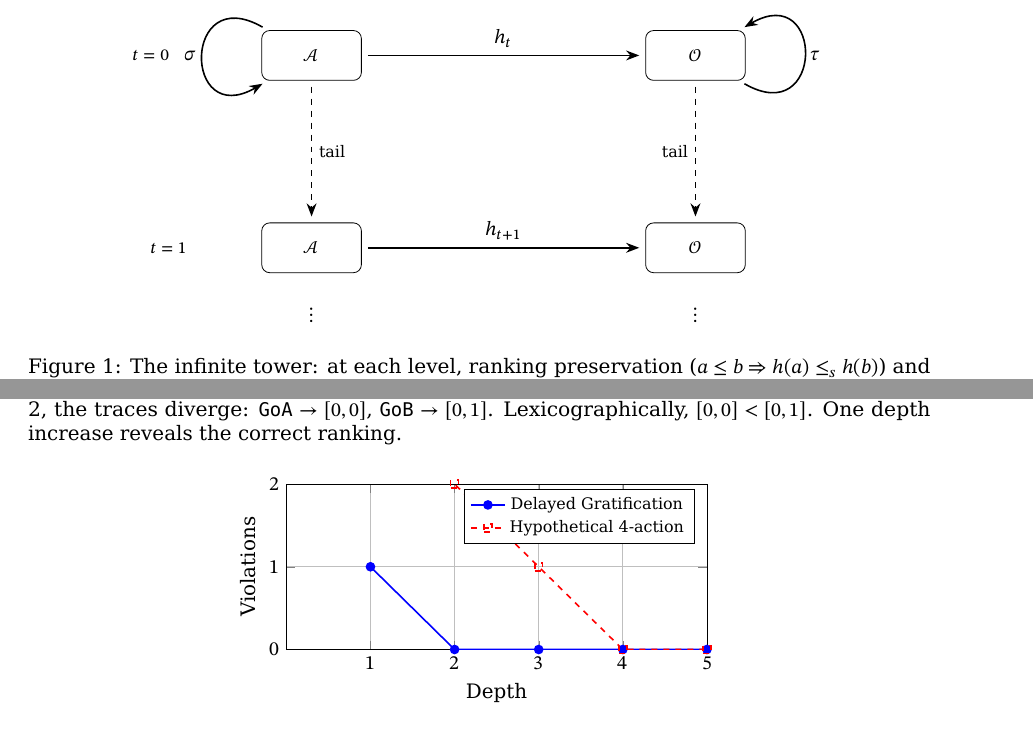
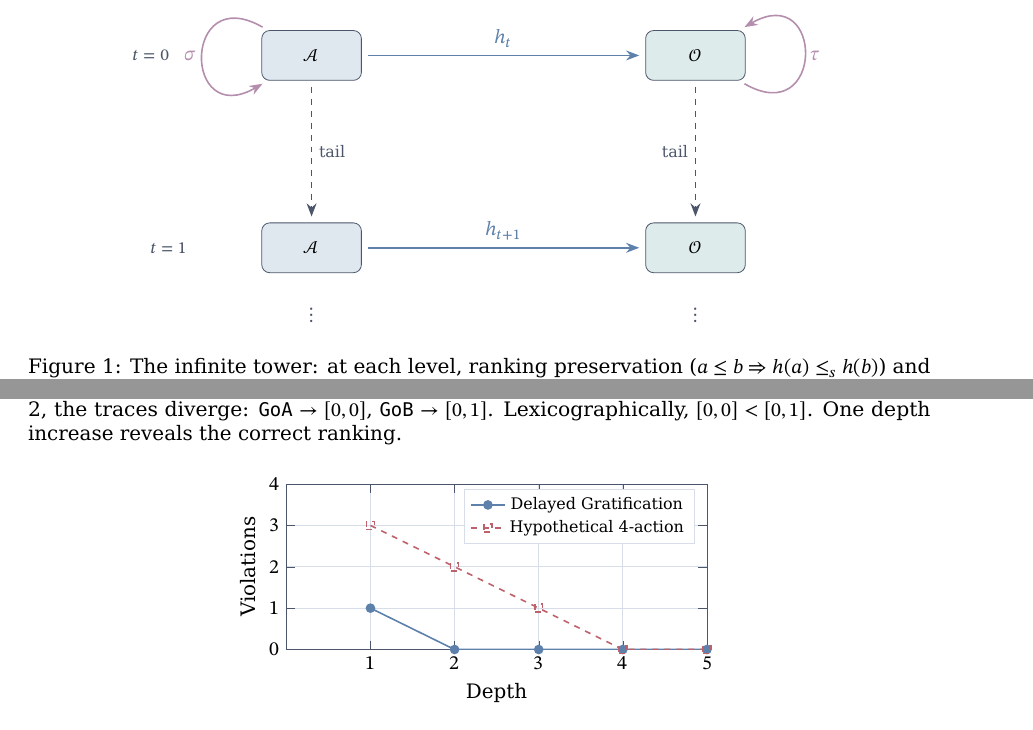
Before and after one commit to doctorcorral/csh-rl, a LaTeX paper (literate/CSHRL.lagda.tex): two parts of pages 3 and 16 of 20, joined at a grey line, cut so that both start at the same text. The pictures show the PDF file literate/CSHRL.pdf that the author committed with the source.

Commit message:
change nord styling

```diff
--- a/literate/CSHRL.lagda.tex
+++ b/literate/CSHRL.lagda.tex
@@ -58,6 +58,28 @@
 \definecolor{AgdaPrimitive}             {HTML}{81A1C1}  % Light blue
 \definecolor{AgdaRecord}                {HTML}{81A1C1}  % Light blue
 \definecolor{AgdaArgument}              {HTML}{4C566A}  % Dark gray
+
+% Nord palette colors for figures and diagrams
+% Polar Night (dark backgrounds)
+\definecolor{nord0}{HTML}{2E3440}
+\definecolor{nord1}{HTML}{3B4252}
+\definecolor{nord2}{HTML}{434C5E}
+\definecolor{nord3}{HTML}{4C566A}
+% Snow Storm (light backgrounds)
+\definecolor{nord4}{HTML}{D8DEE9}
+\definecolor{nord5}{HTML}{E5E9F0}
+\definecolor{nord6}{HTML}{ECEFF4}
+% Frost (blues/cyans)
+\definecolor{nord7}{HTML}{8FBCBB}   % Teal
+\definecolor{nord8}{HTML}{88C0D0}   % Cyan
+\definecolor{nord9}{HTML}{81A1C1}   % Light blue
+\definecolor{nord10}{HTML}{5E81AC}  % Steel blue
+% Aurora (accent colors)
+\definecolor{nord11}{HTML}{BF616A}  % Red
+\definecolor{nord12}{HTML}{D08770}  % Orange
+\definecolor{nord13}{HTML}{EBCB8B}  % Yellow
+\definecolor{nord14}{HTML}{A3BE8C}  % Green
+\definecolor{nord15}{HTML}{B48EAD}  % Purple
 
 % Theorem environments
 \theoremstyle{plain}
@@ -183,28 +205,28 @@ and this holds at \emph{every future time step}---an infinite tower of commuting
 \centering
 \begin{tikzpicture}[
     node distance=2.5cm and 5cm,
-    obj/.style={draw,rounded corners,minimum height=2.5em,minimum width=5em,align=center,font=\small},
-    arr/.style={->,thick,>=Stealth,shorten >=3pt,shorten <=3pt}
+    obj/.style={draw=nord3,rounded corners,minimum height=2.5em,minimum width=5em,align=center,font=\small,fill=nord5},
+    arr/.style={->,thick,>=Stealth,shorten >=3pt,shorten <=3pt,nord10}
 ]
-\node[obj] (A1) {$\mathcal{A}$};
-\node[obj,right=of A1] (S1) {$\mathcal{O}$};
-\draw[arr] (A1) -- node[above] {$h_t$} (S1);
+\node[obj,fill=nord9!25] (A1) {$\mathcal{A}$};
+\node[obj,fill=nord7!30,right=of A1] (S1) {$\mathcal{O}$};
+\draw[arr] (A1) -- node[above,color=nord10] {$h_t$} (S1);
 
-\draw[arr] (A1) to[out=150,in=210,looseness=5] node[left] {$\sigma$} (A1);
-\draw[arr] (S1) to[out=330,in=30,looseness=5] node[right] {$\tau$} (S1);
+\draw[arr,nord15] (A1) to[out=150,in=210,looseness=5] node[left,color=nord15] {$\sigma$} (A1);
+\draw[arr,nord15] (S1) to[out=330,in=30,looseness=5] node[right,color=nord15] {$\tau$} (S1);
 
-\node[obj,below=of A1] (A2) {$\mathcal{A}$};
-\node[obj,right=of A2] (S2) {$\mathcal{O}$};
-\draw[arr] (A2) -- node[above] {$h_{t+1}$} (S2);
+\node[obj,fill=nord9!25,below=of A1] (A2) {$\mathcal{A}$};
+\node[obj,fill=nord7!30,right=of A2] (S2) {$\mathcal{O}$};
+\draw[arr] (A2) -- node[above,color=nord10] {$h_{t+1}$} (S2);
 
-\draw[arr,dashed] (A1) -- node[right,font=\footnotesize] {tail} (A2);
-\draw[arr,dashed] (S1) -- node[left,font=\footnotesize] {tail} (S2);
+\draw[arr,dashed,nord3] (A1) -- node[right,font=\footnotesize,color=nord3] {tail} (A2);
+\draw[arr,dashed,nord3] (S1) -- node[left,font=\footnotesize,color=nord3] {tail} (S2);
 
-\node[below=0.5cm of A2] {$\vdots$};
-\node[below=0.5cm of S2] {$\vdots$};
+\node[below=0.5cm of A2,color=nord3] {$\vdots$};
+\node[below=0.5cm of S2,color=nord3] {$\vdots$};
 
-\node[left=1.5cm of A1,font=\footnotesize] {$t=0$};
-\node[left=1.2cm of A2,font=\footnotesize] {$t=1$};
+\node[left=1.5cm of A1,font=\footnotesize,color=nord3] {$t=0$};
+\node[left=1.2cm of A2,font=\footnotesize,color=nord3] {$t=1$};
 \end{tikzpicture}
 \caption{The infinite tower: at each level, ranking preservation ($a \le b \Rightarrow h(a) \le_s h(b)$) and equivariance ($h \circ \sigma = \tau \circ h$) must hold.}
 \end{figure}
```
Also changed, not shown: literate/CSHRL-Appendix.pdf, literate/CSHRL.pdf, literate/CSHRL.lagda.tex (73 more changed lines).
